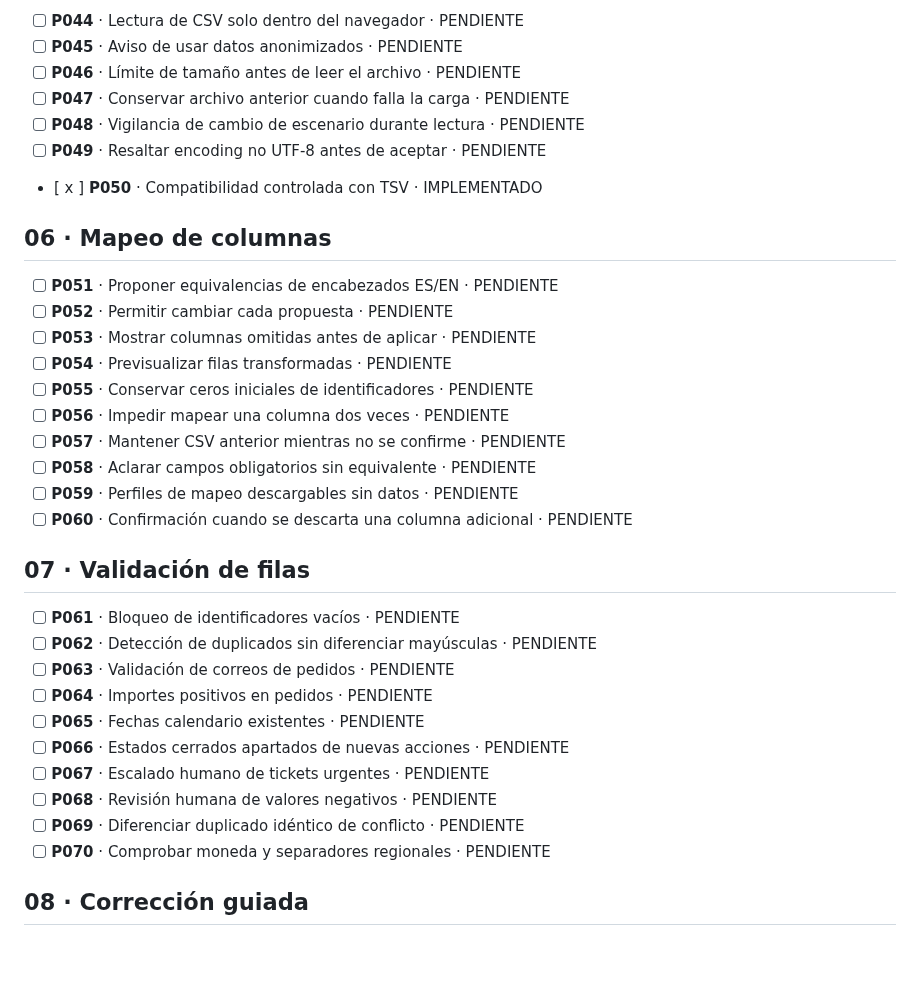
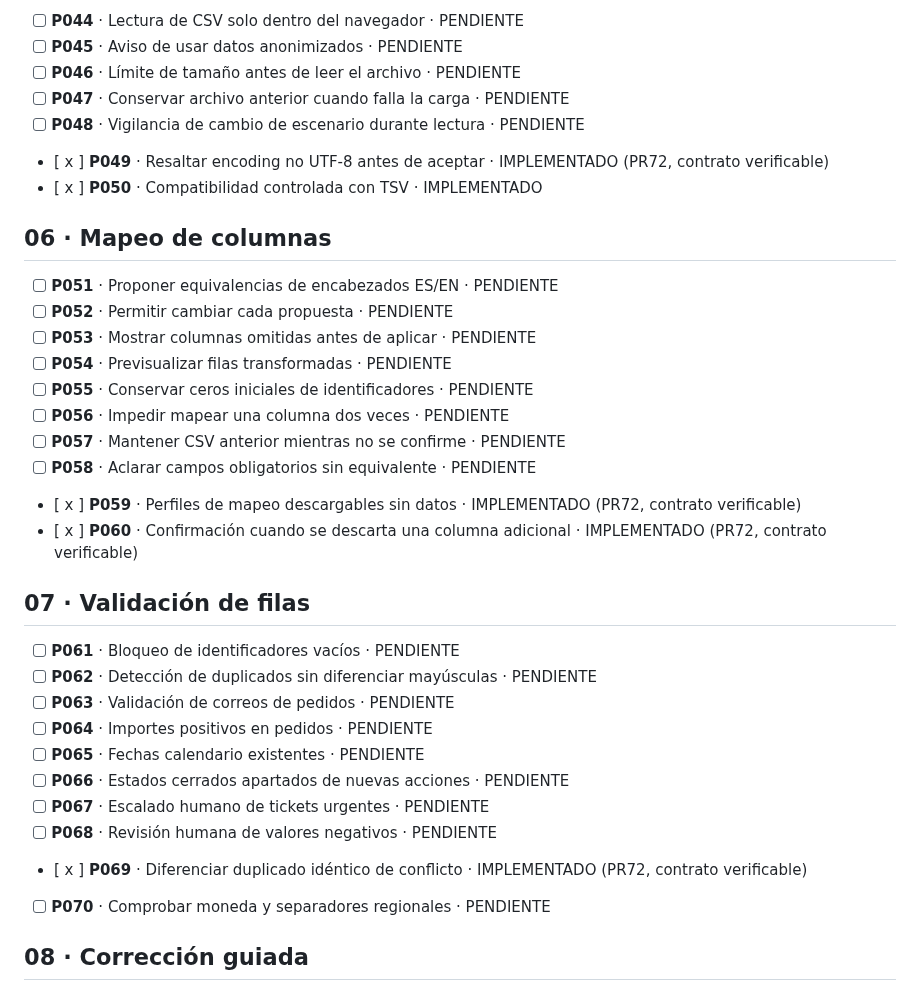
Before and after one commit to GracianB/revops-studio, a Markdown page: docs/PRODUCTO-190-MEJORAS.md, the part around the change. GitHub-like rendering; blank space fills up the shorter version.

Commit message:
test/docs(pr72): verifiable import capabilities, policy and regression contract

```diff
--- a/docs/PRODUCTO-190-MEJORAS.md
+++ b/docs/PRODUCTO-190-MEJORAS.md
@@ -70,7 +70,7 @@ Fuentes de referencia: [NN/g, tareas esenciales de tablas](https://www.nngroup.c
 - [   ] **P046** · Límite de tamaño antes de leer el archivo · PENDIENTE
 - [   ] **P047** · Conservar archivo anterior cuando falla la carga · PENDIENTE
 - [   ] **P048** · Vigilancia de cambio de escenario durante lectura · PENDIENTE
-- [   ] **P049** · Resaltar encoding no UTF-8 antes de aceptar · PENDIENTE
+- [ x ] **P049** · Resaltar encoding no UTF-8 antes de aceptar · IMPLEMENTADO (PR72, contrato verificable)
 - [ x ] **P050** · Compatibilidad controlada con TSV · IMPLEMENTADO
 
 ## 06 · Mapeo de columnas
@@ -83,8 +83,8 @@ Fuentes de referencia: [NN/g, tareas esenciales de tablas](https://www.nngroup.c
 - [   ] **P056** · Impedir mapear una columna dos veces · PENDIENTE
 - [   ] **P057** · Mantener CSV anterior mientras no se confirme · PENDIENTE
 - [   ] **P058** · Aclarar campos obligatorios sin equivalente · PENDIENTE
-- [   ] **P059** · Perfiles de mapeo descargables sin datos · PENDIENTE
-- [   ] **P060** · Confirmación cuando se descarta una columna adicional · PENDIENTE
+- [ x ] **P059** · Perfiles de mapeo descargables sin datos · IMPLEMENTADO (PR72, contrato verificable)
+- [ x ] **P060** · Confirmación cuando se descarta una columna adicional · IMPLEMENTADO (PR72, contrato verificable)
 
 ## 07 · Validación de filas
 
@@ -96,7 +96,7 @@ Fuentes de referencia: [NN/g, tareas esenciales de tablas](https://www.nngroup.c
 - [   ] **P066** · Estados cerrados apartados de nuevas acciones · PENDIENTE
 - [   ] **P067** · Escalado humano de tickets urgentes · PENDIENTE
 - [   ] **P068** · Revisión humana de valores negativos · PENDIENTE
-- [   ] **P069** · Diferenciar duplicado idéntico de conflicto · PENDIENTE
+- [ x ] **P069** · Diferenciar duplicado idéntico de conflicto · IMPLEMENTADO (PR72, contrato verificable)
 - [   ] **P070** · Comprobar moneda y separadores regionales · PENDIENTE
 
 ## 08 · Corrección guiada
```
